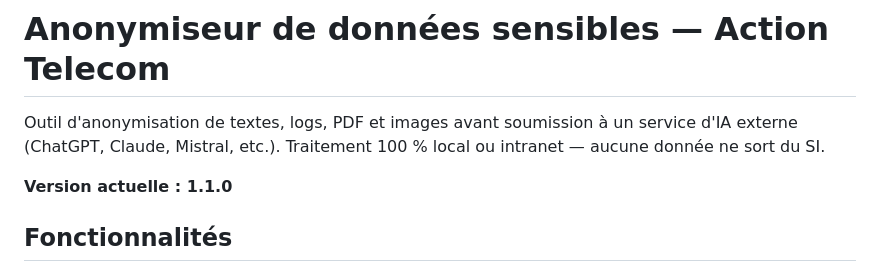
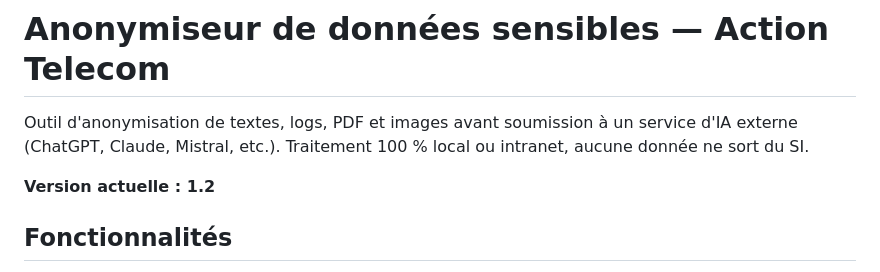
Before and after one commit to Neo-code769/SafePrompt, a Markdown page: README.md, the part around the change. Drawn GitHub-style.

```diff
--- a/README.md
+++ b/README.md
@@ -2,9 +2,9 @@
 
 # Anonymiseur de données sensibles — Action Telecom
 
-Outil d'anonymisation de textes, logs, PDF et images avant soumission à un service d'IA externe (ChatGPT, Claude, Mistral, etc.). Traitement 100 % local ou intranet — aucune donnée ne sort du SI.
+Outil d'anonymisation de textes, logs, PDF et images avant soumission à un service d'IA externe (ChatGPT, Claude, Mistral, etc.). Traitement 100 % local ou intranet, aucune donnée ne sort du SI.
 
-**Version actuelle : 1.1.0**
+**Version actuelle : 1.2**
 
 ## Fonctionnalités
 
```
